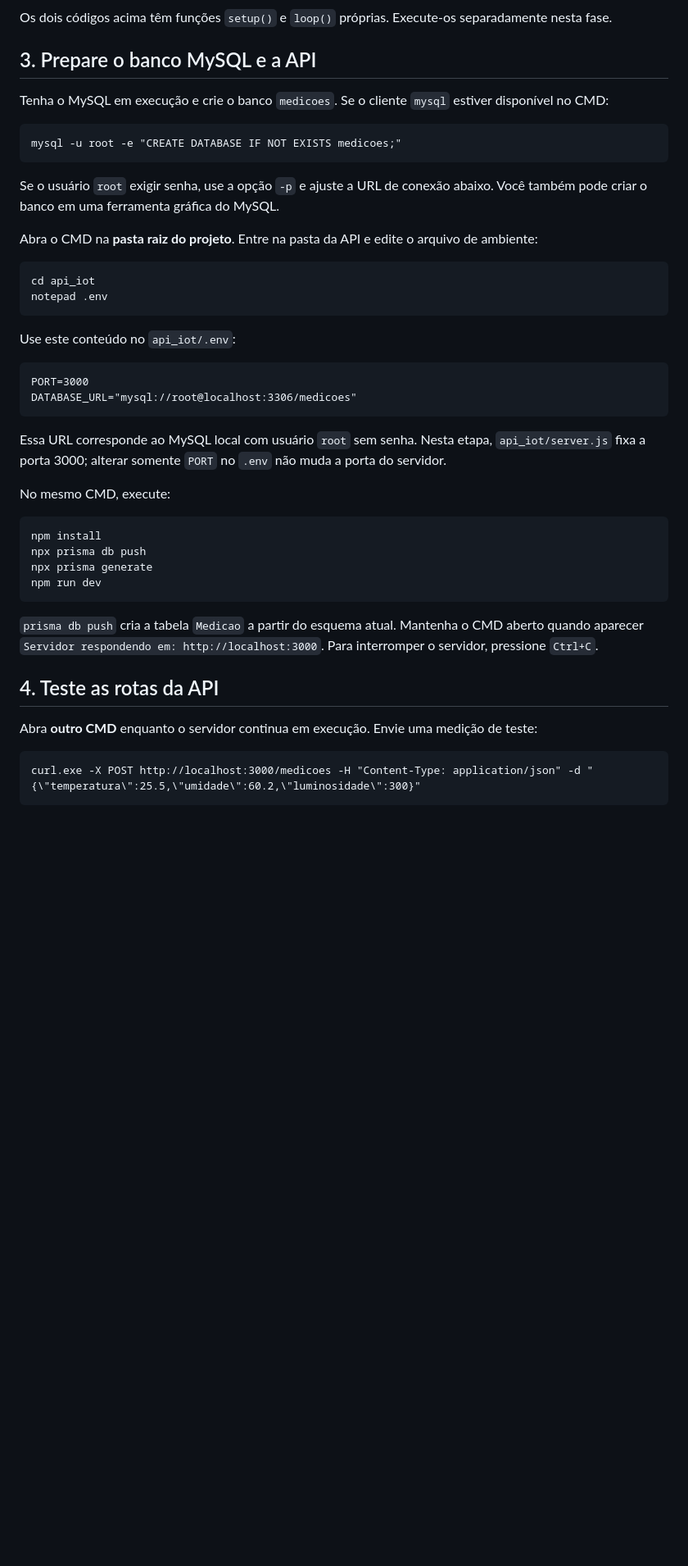
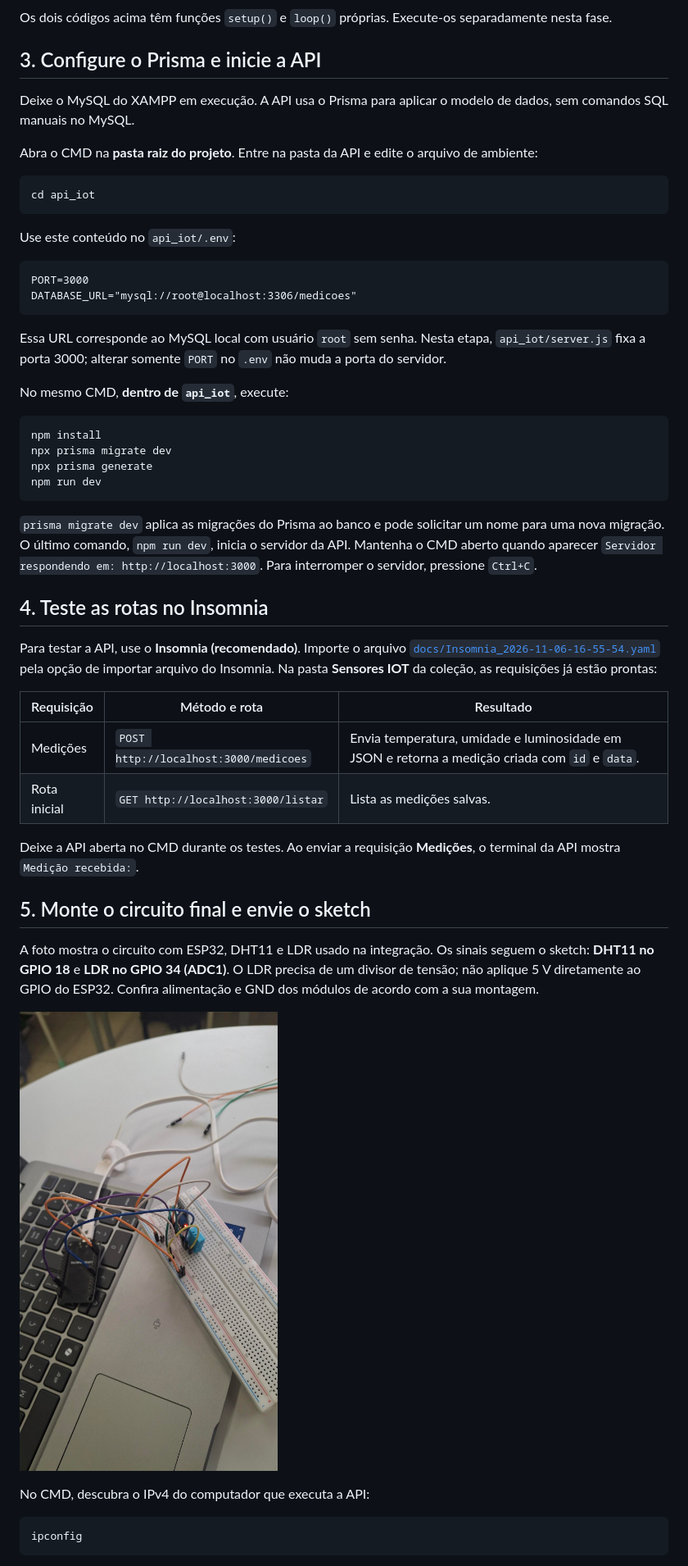
Before and after one commit to zenvexy/ESP32-Sensores, a Markdown page: README.md, the part around one of its changes. Shown at 82% size. Drawn GitHub-style; pictures changed too: _assets/images/image4.jpg (added); blank space fills up the shorter version.

````diff
--- a/README.md
+++ b/README.md
@@ -111,21 +111,14 @@ Envie o sketch e ajuste o Monitor Serial para **115200 baud**, de acordo com `Se
 
 Os dois códigos acima têm funções `setup()` e `loop()` próprias. Execute-os separadamente nesta fase.
 
-## 3. Prepare o banco MySQL e a API
+## 3. Configure o Prisma e inicie a API
 
-Tenha o MySQL em execução e crie o banco `medicoes`. Se o cliente `mysql` estiver disponível no CMD:
-
-```cmd
-mysql -u root -e "CREATE DATABASE IF NOT EXISTS medicoes;"
-```
-
-Se o usuário `root` exigir senha, use a opção `-p` e ajuste a URL de conexão abaixo. Você também pode criar o banco em uma ferramenta gráfica do MySQL.
+Deixe o MySQL do XAMPP em execução. A API usa o Prisma para aplicar o modelo de dados, sem comandos SQL manuais no MySQL.
 
 Abra o CMD na **pasta raiz do projeto**. Entre na pasta da API e edite o arquivo de ambiente:
 
 ```cmd
 cd api_iot
-notepad .env
 ```
 
 Use este conteúdo no `api_iot/.env`:
@@ -137,22 +130,37 @@ DATABASE_URL="mysql://root@localhost:3306/medicoes"
 
 Essa URL corresponde ao MySQL local com usuário `root` sem senha. Nesta etapa, `api_iot/server.js` fixa a porta 3000; alterar somente `PORT` no `.env` não muda a porta do servidor.
 
-No mesmo CMD, execute:
+No mesmo CMD, **dentro de `api_iot`**, execute:
 
 ```cmd
 npm install
-npx prisma db push
+npx prisma migrate dev
 npx prisma generate
 npm run dev
 ```
 
-`prisma db push` cria a tabela `Medicao` a partir do esquema atual. Mantenha o CMD aberto quando aparecer `Servidor respondendo em: http://localhost:3000`. Para interromper o servidor, pressione `Ctrl+C`.
+`prisma migrate dev` aplica as migrações do Prisma ao banco e pode solicitar um nome para uma nova migração. O último comando, `npm run dev`, inicia o servidor da API. Mantenha o CMD aberto quando aparecer `Servidor respondendo em: http://localhost:3000`. Para interromper o servidor, pressione `Ctrl+C`.
 
-## 4. Teste as rotas da API
+## 4. Teste as rotas no Insomnia
 
-Abra **outro CMD** enquanto o servidor continua em execução. Envie uma medição de teste:
+Para testar a API, use o **Insomnia (recomendado)**. Importe o arquivo [`docs/Insomnia_2026-11-06-16-55-54.yaml`](./docs/Insomnia_2026-11-06-16-55-54.yaml) pela opção de importar arquivo do Insomnia. Na pasta **Sensores IOT** da coleção, as requisições já estão prontas:
+
+| Requisição | Método e rota | Resultado |
+| --- | --- | --- |
+| Medições | `POST http://localhost:3000/medicoes` | Envia temperatura, umidade e luminosidade em JSON e retorna a medição criada com `id` e `data`. |
+| Rota inicial | `GET http://localhost:3000/listar` | Lista as medições salvas. |
+
+Deixe a API aberta no CMD durante os testes. Ao enviar a requisição **Medições**, o terminal da API mostra `Medição recebida:`.
+
+## 5. Monte o circuito final e envie o sketch
+
+A foto mostra o circuito com ESP32, DHT11 e LDR usado na integração. Os sinais seguem o sketch: **DHT11 no GPIO 18** e **LDR no GPIO 34 (ADC1)**. O LDR precisa de um divisor de tensão; não aplique 5 V diretamente ao GPIO do ESP32. Confira alimentação e GND dos módulos de acordo com a sua montagem.
+
+![Circuito final com ESP32, DHT11 e LDR](./_assets/images/image4.jpg)
+
+No CMD, descubra o IPv4 do computador que executa a API:
 
 ```cmd
-curl.exe -X POST http://localhost:3000/medicoes -H "Content-Type: application/json" -d "{\"temperatura\":25.5,\"umidade\":60.2,\"luminosidade\":300}"
+ipconfig
 ```
 
````
Also changed, not shown: other parts of README.md (+123 -23 lines), _assets/screenshots/screenshot5.png (added), _assets/screenshots/screenshot7.png (added), _assets/screenshots/screenshot8.png (added), _assets/screenshots/screenshot9.png (added), 2 other files.
